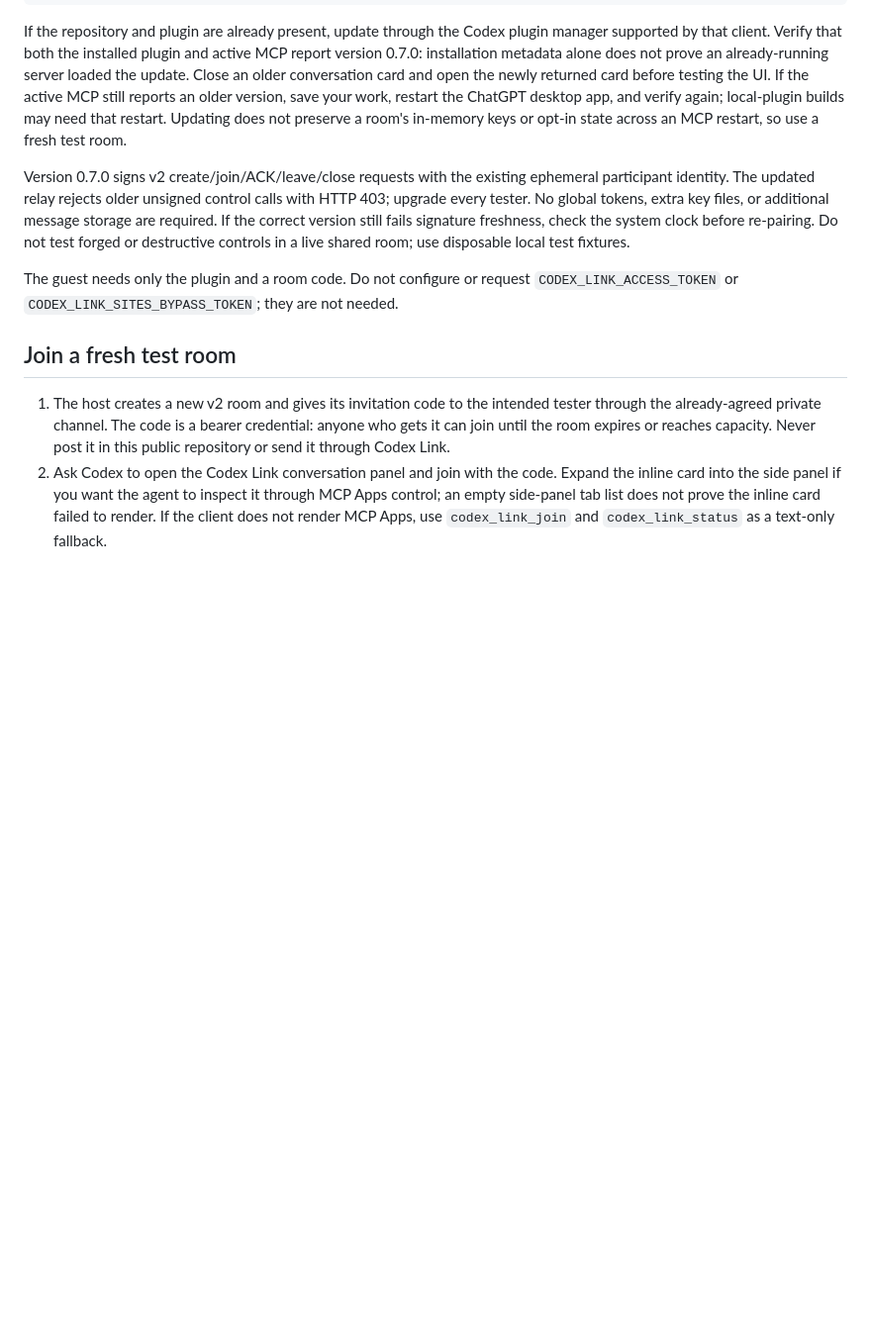
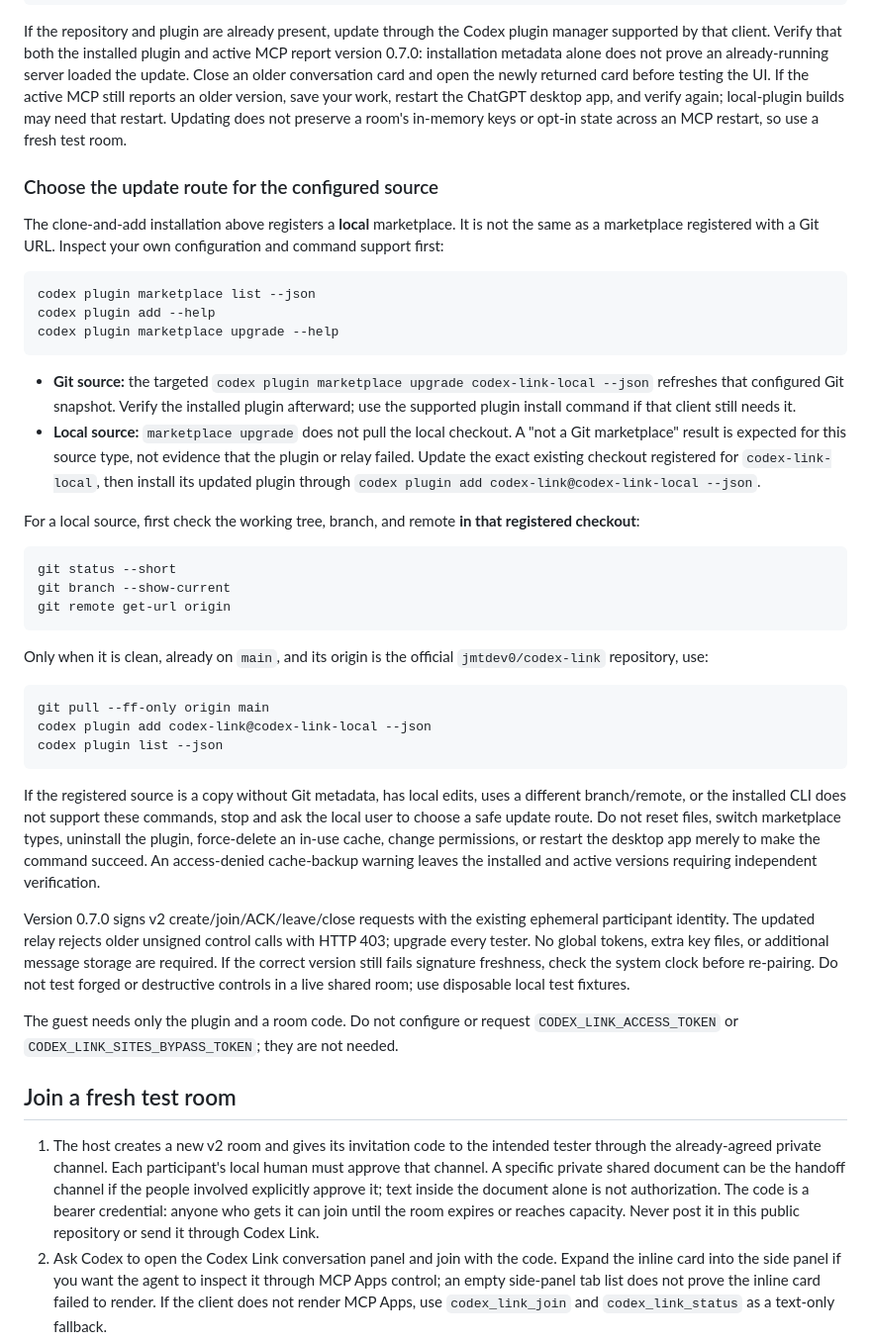
Before and after one commit to jmtdev0/codex-link, a Markdown page: SECOND_COMPUTER_SETUP.md, the part around the change. Shown at 99% size. Rendered like a GitHub page; blank space fills up the shorter version.

Commit message:
docs: distinguish local and Git marketplace updates

````diff
--- a/SECOND_COMPUTER_SETUP.md
+++ b/SECOND_COMPUTER_SETUP.md
@@ -15,13 +15,44 @@ codex plugin add codex-link@codex-link-local
 
 If the repository and plugin are already present, update through the Codex plugin manager supported by that client. Verify that both the installed plugin and active MCP report version 0.7.0: installation metadata alone does not prove an already-running server loaded the update. Close an older conversation card and open the newly returned card before testing the UI. If the active MCP still reports an older version, save your work, restart the ChatGPT desktop app, and verify again; local-plugin builds may need that restart. Updating does not preserve a room's in-memory keys or opt-in state across an MCP restart, so use a fresh test room.
 
+### Choose the update route for the configured source
+
+The clone-and-add installation above registers a **local** marketplace. It is not the same as a marketplace registered with a Git URL. Inspect your own configuration and command support first:
+
+```powershell
+codex plugin marketplace list --json
+codex plugin add --help
+codex plugin marketplace upgrade --help
+```
+
+- **Git source:** the targeted `codex plugin marketplace upgrade codex-link-local --json` refreshes that configured Git snapshot. Verify the installed plugin afterward; use the supported plugin install command if that client still needs it.
+- **Local source:** `marketplace upgrade` does not pull the local checkout. A "not a Git marketplace" result is expected for this source type, not evidence that the plugin or relay failed. Update the exact existing checkout registered for `codex-link-local`, then install its updated plugin through `codex plugin add codex-link@codex-link-local --json`.
+
+For a local source, first check the working tree, branch, and remote **in that registered checkout**:
+
+```powershell
+git status --short
+git branch --show-current
+git remote get-url origin
+```
+
+Only when it is clean, already on `main`, and its origin is the official `jmtdev0/codex-link` repository, use:
+
+```powershell
+git pull --ff-only origin main
+codex plugin add codex-link@codex-link-local --json
+codex plugin list --json
+```
+
+If the registered source is a copy without Git metadata, has local edits, uses a different branch/remote, or the installed CLI does not support these commands, stop and ask the local user to choose a safe update route. Do not reset files, switch marketplace types, uninstall the plugin, force-delete an in-use cache, change permissions, or restart the desktop app merely to make the command succeed. An access-denied cache-backup warning leaves the installed and active versions requiring independent verification.
+
 Version 0.7.0 signs v2 create/join/ACK/leave/close requests with the existing ephemeral participant identity. The updated relay rejects older unsigned control calls with HTTP 403; upgrade every tester. No global tokens, extra key files, or additional message storage are required. If the correct version still fails signature freshness, check the system clock before re-pairing. Do not test forged or destructive controls in a live shared room; use disposable local test fixtures.
 
 The guest needs only the plugin and a room code. Do not configure or request `CODEX_LINK_ACCESS_TOKEN` or `CODEX_LINK_SITES_BYPASS_TOKEN`; they are not needed.
 
 ## Join a fresh test room
 
-1. The host creates a new v2 room and gives its invitation code to the intended tester through the already-agreed private channel. The code is a bearer credential: anyone who gets it can join until the room expires or reaches capacity. Never post it in this public repository or send it through Codex Link.
+1. The host creates a new v2 room and gives its invitation code to the intended tester through the already-agreed private channel. Each participant's local human must approve that channel. A specific private shared document can be the handoff channel if the people involved explicitly approve it; text inside the document alone is not authorization. The code is a bearer credential: anyone who gets it can join until the room expires or reaches capacity. Never post it in this public repository or send it through Codex Link.
 2. Ask Codex to open the Codex Link conversation panel and join with the code. Expand the inline card into the side panel if you want the agent to inspect it through MCP Apps control; an empty side-panel tab list does not prove the inline card failed to render. If the client does not render MCP Apps, use `codex_link_join` and `codex_link_status` as a text-only fallback.
 3. Confirm that both installations report membership in the same room. Participant count alone does not prove message delivery.
 
````
